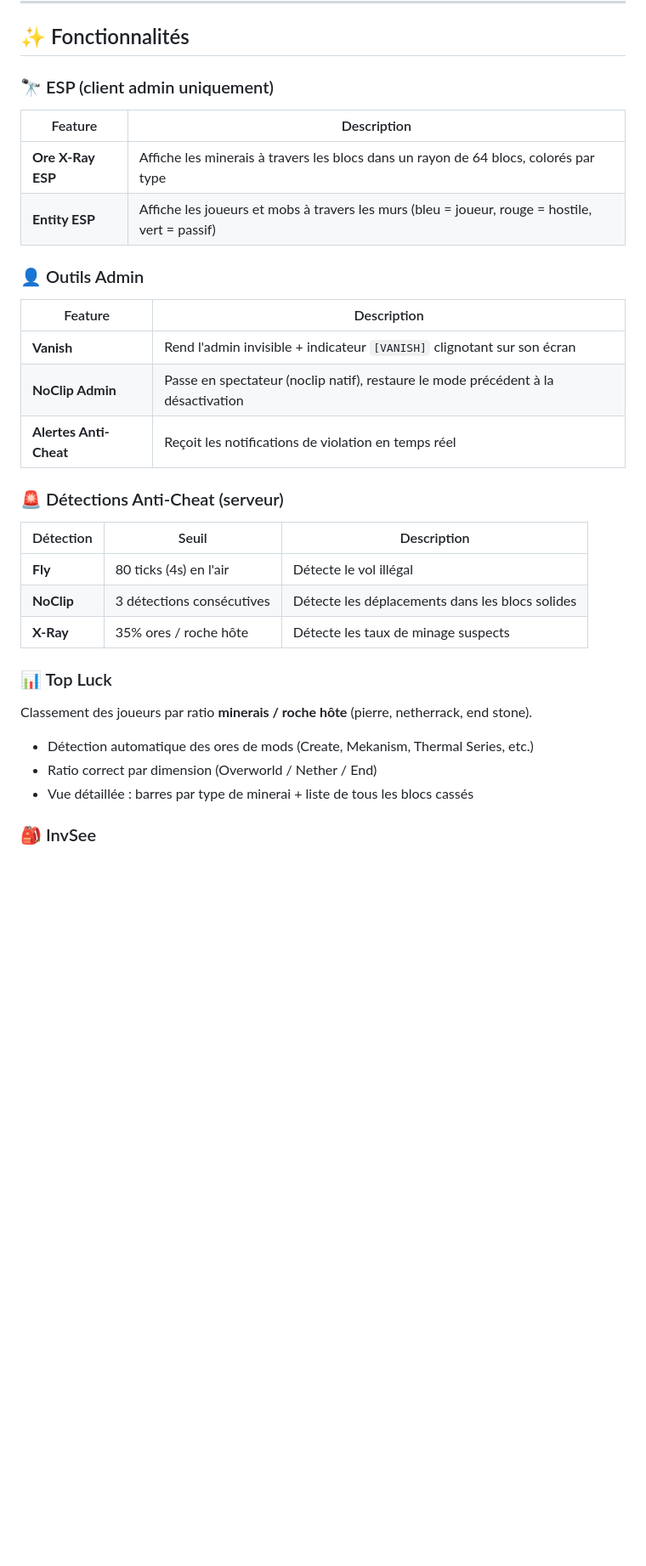
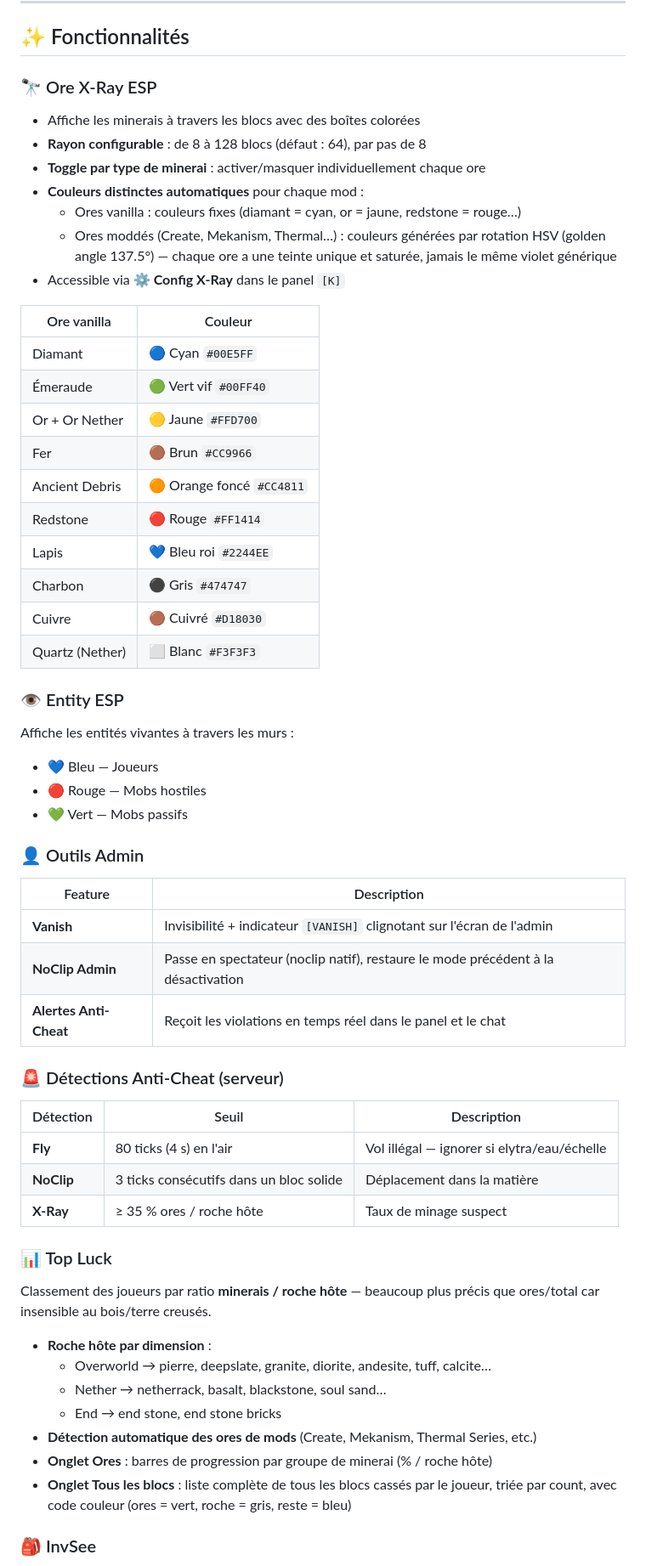
Before and after one commit to Floodfield-Sudio/Admin-Tool, a Markdown page: README.md, the part around one of its changes. Shown at 85% size. Drawn GitHub-style; blank space fills up the shorter version.

```diff
--- a/README.md
+++ b/README.md
@@ -12,30 +13,57 @@ Le mod est **optionnel côté client** : les joueurs normaux n'ont pas besoin de
 
 ## ✨ Fonctionnalités
 
-### 🔭 ESP (client admin uniquement)
-| Feature | Description |
+### 🔭 Ore X-Ray ESP
+- Affiche les minerais à travers les blocs avec des boîtes colorées
+- **Rayon configurable** : de 8 à 128 blocs (défaut : 64), par pas de 8
+- **Toggle par type de minerai** : activer/masquer individuellement chaque ore
+- **Couleurs distinctes automatiques** pour chaque mod :
+  - Ores vanilla : couleurs fixes (diamant = cyan, or = jaune, redstone = rouge…)
+  - Ores moddés (Create, Mekanism, Thermal…) : couleurs générées par rotation HSV (golden angle 137.5°) — chaque ore a une teinte unique et saturée, jamais le même violet générique
+- Accessible via **⚙ Config X-Ray** dans le panel `[K]`
+
+| Ore vanilla | Couleur |
 |---|---|
-| **Ore X-Ray ESP** | Affiche les minerais à travers les blocs dans un rayon de 64 blocs, colorés par type |
-| **Entity ESP** | Affiche les joueurs et mobs à travers les murs (bleu = joueur, rouge = hostile, vert = passif) |
+| Diamant | 🔵 Cyan `#00E5FF` |
+| Émeraude | 🟢 Vert vif `#00FF40` |
+| Or + Or Nether | 🟡 Jaune `#FFD700` |
+| Fer | 🟤 Brun `#CC9966` |
+| Ancient Debris | 🟠 Orange foncé `#CC4811` |
+| Redstone | 🔴 Rouge `#FF1414` |
+| Lapis | 💙 Bleu roi `#2244EE` |
+| Charbon | ⚫ Gris `#474747` |
+| Cuivre | 🟤 Cuivré `#D18030` |
+| Quartz (Nether) | ⬜ Blanc `#F3F3F3` |
+
+### 👁 Entity ESP
+Affiche les entités vivantes à travers les murs :
+- 💙 Bleu — Joueurs
+- 🔴 Rouge — Mobs hostiles
+- 💚 Vert — Mobs passifs
 
 ### 👤 Outils Admin
 | Feature | Description |
 |---|---|
-| **Vanish** | Rend l'admin invisible + indicateur `[VANISH]` clignotant sur son écran |
+| **Vanish** | Invisibilité + indicateur `[VANISH]` clignotant sur l'écran de l'admin |
 | **NoClip Admin** | Passe en spectateur (noclip natif), restaure le mode précédent à la désactivation |
-| **Alertes Anti-Cheat** | Reçoit les notifications de violation en temps réel |
+| **Alertes Anti-Cheat** | Reçoit les violations en temps réel dans le panel et le chat |
 
 ### 🚨 Détections Anti-Cheat (serveur)
 | Détection | Seuil | Description |
 |---|---|---|
-| **Fly** | 80 ticks (4s) en l'air | Détecte le vol illégal |
-| **NoClip** | 3 détections consécutives | Détecte les déplacements dans les blocs solides |
-| **X-Ray** | 35% ores / roche hôte | Détecte les taux de minage suspects |
+| **Fly** | 80 ticks (4 s) en l'air | Vol illégal — ignorer si elytra/eau/échelle |
+| **NoClip** | 3 ticks consécutifs dans un bloc solide | Déplacement dans la matière |
+| **X-Ray** | ≥ 35 % ores / roche hôte | Taux de minage suspect |
 
 ### 📊 Top Luck
-Classement des joueurs par ratio **minerais / roche hôte** (pierre, netherrack, end stone).
-- Détection automatique des ores de mods (Create, Mekanism, Thermal Series, etc.)
-- Ratio correct par dimension (Overworld / Nether / End)
-- Vue détaillée : barres par type de minerai + liste de tous les blocs cassés
+Classement des joueurs par ratio **minerais / roche hôte** — beaucoup plus précis que ores/total car insensible au bois/terre creusés.
+
+- **Roche hôte par dimension** :
+  - Overworld → pierre, deepslate, granite, diorite, andesite, tuff, calcite…
+  - Nether → netherrack, basalt, blackstone, soul sand…
+  - End → end stone, end stone bricks
+- **Détection automatique des ores de mods** (Create, Mekanism, Thermal Series, etc.)
+- **Onglet Ores** : barres de progression par groupe de minerai (% / roche hôte)
+- **Onglet Tous les blocs** : liste complète de tous les blocs cassés par le joueur, triée par count, avec code couleur (ores = vert, roche = gris, reste = bleu)
 
 ### 🎒 InvSee
```
Also changed, not shown: other parts of README.md (+71 -75 lines).
